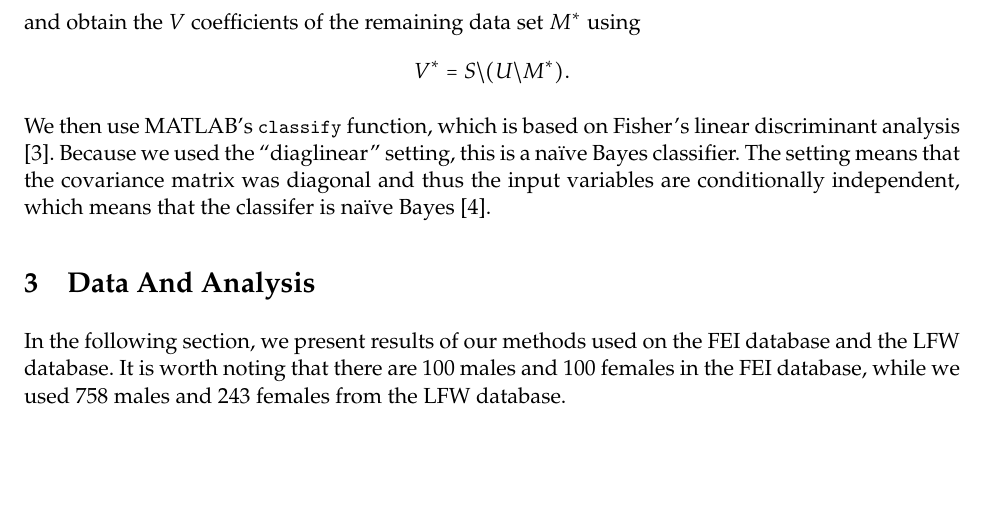
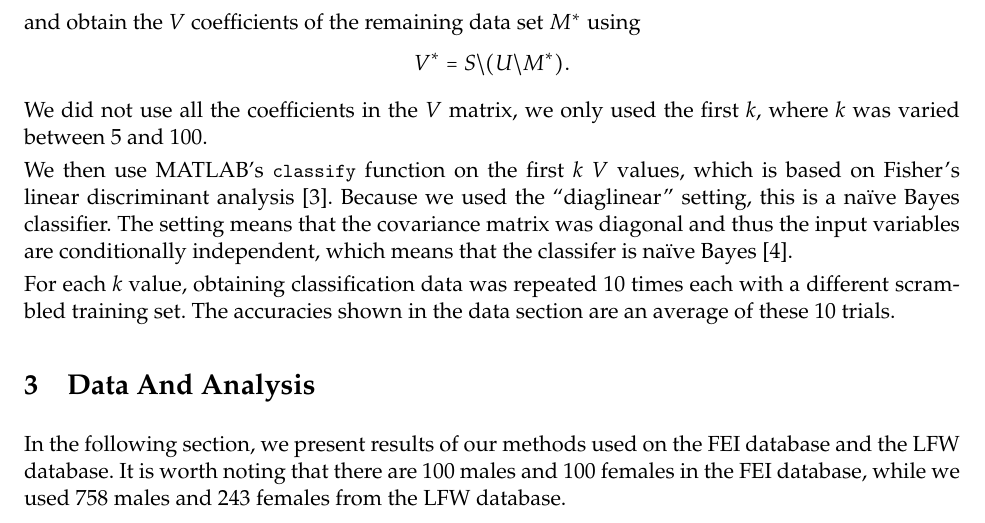
Before and after one commit to hugelgupf/math430-image-classification, a LaTeX document (paper/report.tex): part of page 2 of 9, cut so that both start at the same text, the shorter picture padded with empty space. Compiled offline with pdfLaTeX.

Commit message:
Expanding LDA method section to be more accurate.

```diff
--- a/paper/report.tex
+++ b/paper/report.tex
@@ -170,12 +170,20 @@ one image. We then calculate
 and obtain the $V$ coefficients of the remaining data set $M^*$ using
 \[ V^* = S \backslash (U \backslash M^*). \]
 
-We then use MATLAB's \lstinline[language=Matlab]!classify! function, which is
+We did not use all the coefficients in the $V$ matrix, we only used the first
+$k$, where $k$ was varied between $5$ and $100$.
+
+We then use MATLAB's \lstinline[language=Matlab]!classify! function on the first
+$k$ $V$ values, which is
 based on Fisher's linear discriminant analysis \cite{classify}. Because we used
 the ``diaglinear'' setting, this is a na\"ive Bayes classifier. The setting
 means that the covariance matrix was diagonal and thus the input variables are
 conditionally independent, which means that the classifer is na\"ive Bayes
 \cite{nbayes}.
+
+For each $k$ value, obtaining classification data was repeated 10 times each
+with a different scrambled training set. The accuracies shown in the data
+section are an average of these 10 trials.
 
 % eigenfaces!
 
```
